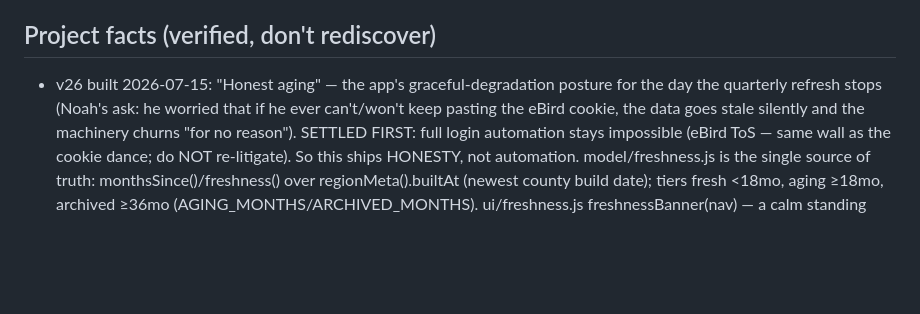
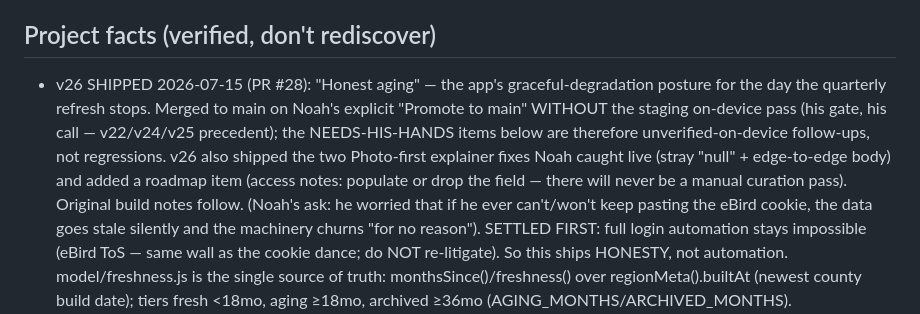
Before and after one commit to njefferson/Bird-location-scouting, a Markdown page: CLAUDE.md, the part around the change. Rendered like a GitHub page; blank space fills up the shorter version.

Commit message:
Docs: record v26 shipped (PR #28) (#29)
Mark v26 "Honest aging" as SHIPPED to main so a later session doesn't rebuild
it. Notes it merged on Noah's explicit go without the staging on-device pass,
lists the Photo-first fixes it carried, and the access-notes roadmap addition.


Claude-Session: https://claude.ai/code/session_01Ah8EMTGfRvKAFTp8Mpqja9

Co-authored-by: Claude <noreply@anthropic.com>

```diff
--- a/CLAUDE.md
+++ b/CLAUDE.md
@@ -109,8 +109,15 @@ PROVEN login-gated (probe, 2026-07-05); don't re-litigate it.
   regions and broken import links.
 
 ## Project facts (verified, don't rediscover)
-- v26 built 2026-07-15: "Honest aging" — the app's graceful-degradation posture
-  for the day the quarterly refresh stops (Noah's ask: he worried that if he
+- v26 SHIPPED 2026-07-15 (PR #28): "Honest aging" — the app's graceful-degradation
+  posture for the day the quarterly refresh stops. Merged to main on Noah's
+  explicit "Promote to main" WITHOUT the staging on-device pass (his gate, his
+  call — v22/v24/v25 precedent); the NEEDS-HIS-HANDS items below are therefore
+  unverified-on-device follow-ups, not regressions. v26 also shipped the two
+  Photo-first explainer fixes Noah caught live (stray "null" + edge-to-edge body)
+  and added a roadmap item (access notes: populate or drop the field — there
+  will never be a manual curation pass). Original build notes follow.
+  (Noah's ask: he worried that if he
   ever can't/won't keep pasting the eBird cookie, the data goes stale silently
   and the machinery churns "for no reason"). SETTLED FIRST: full login
   automation stays impossible (eBird ToS — same wall as the cookie dance; do
```
